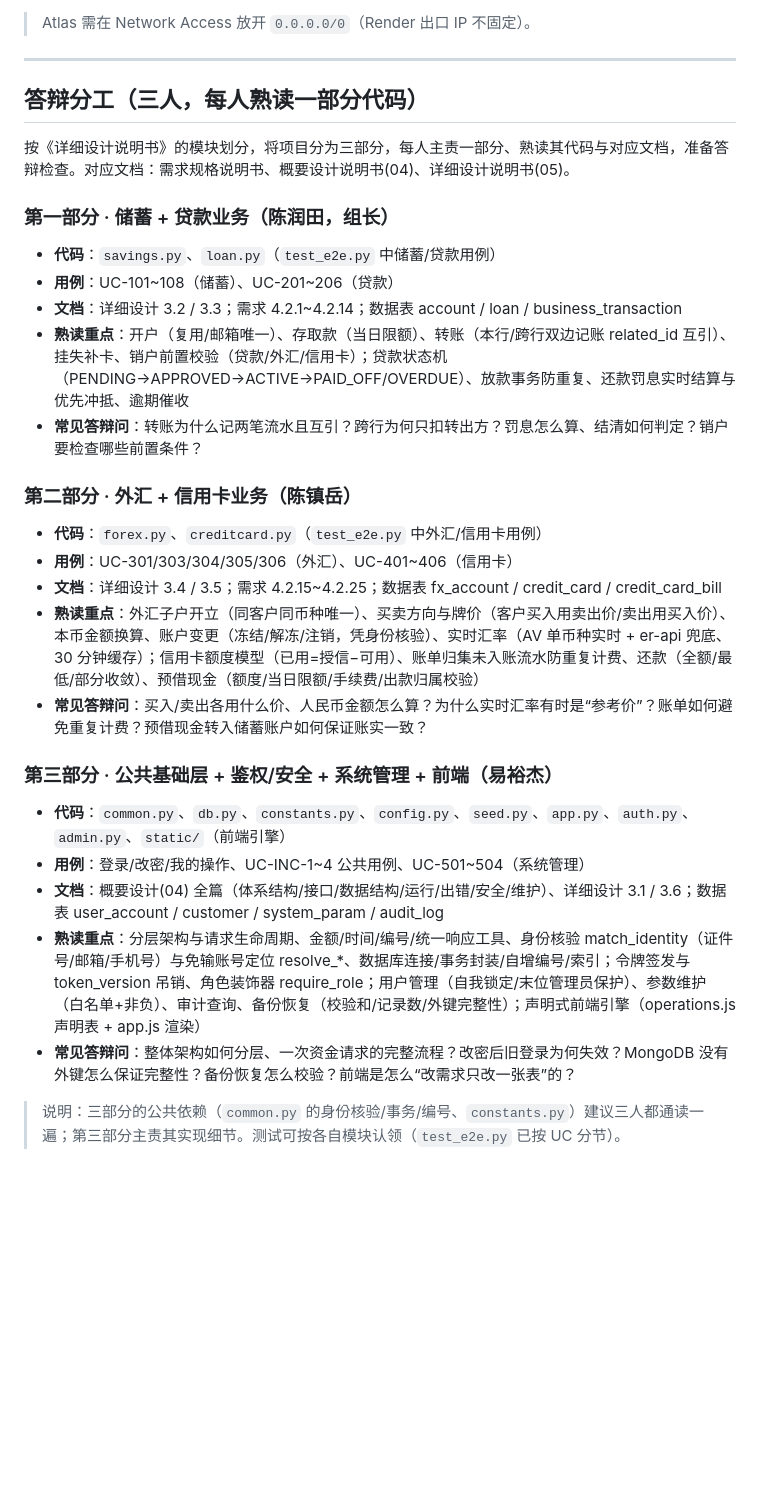
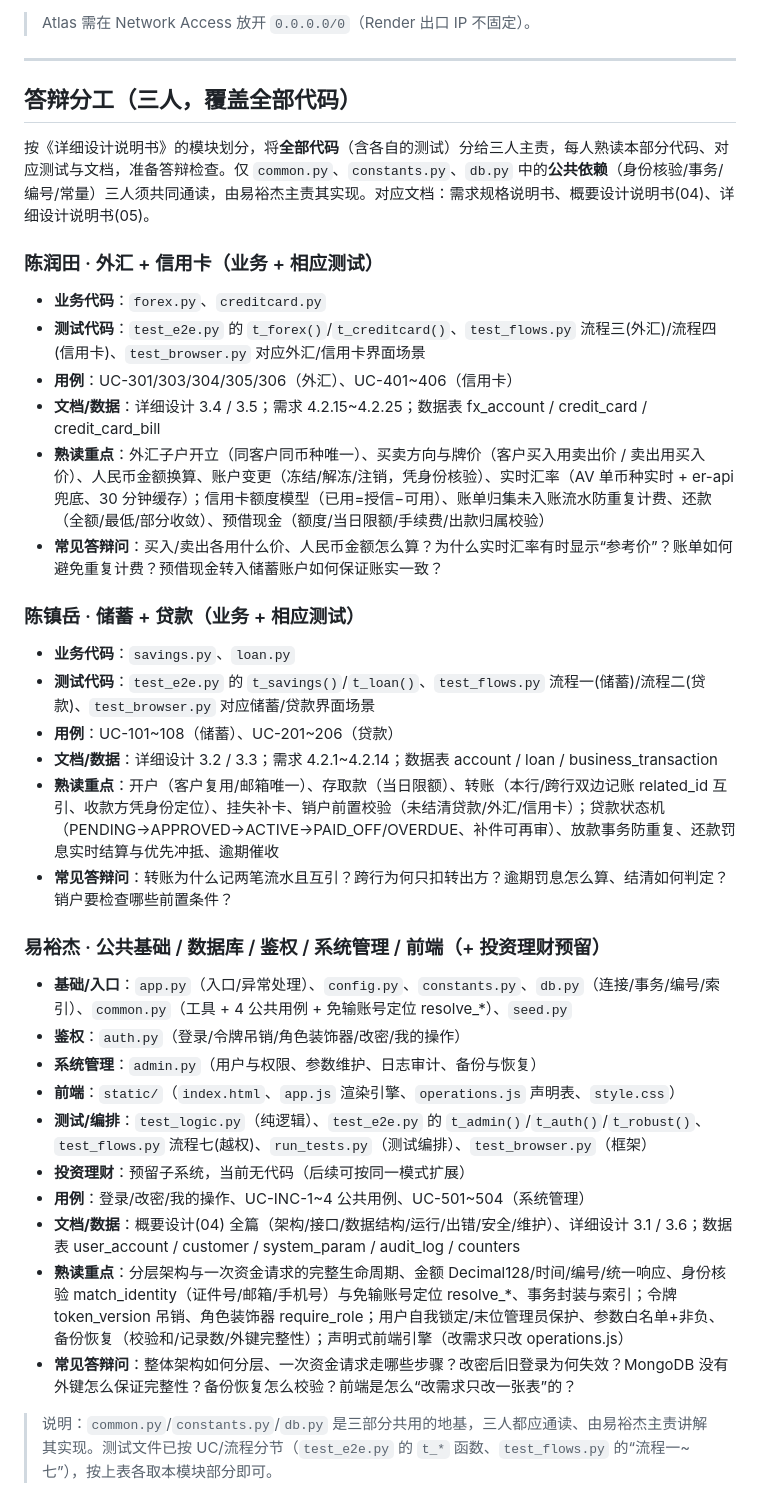
Before and after one commit to yyj-ylwy/bank-counter-system, a Markdown page: README.md, the part around the change. Drawn GitHub-style; blank space fills up the shorter version.

Commit message:
docs: 重新分工——陈润田(外汇+信用卡)/陈镇岳(储蓄+贷款)/易裕杰(公共+db+鉴权+管理+前端+投资理财预留)，覆盖全部代码含各自测试
Co-Authored-By: Claude Opus 4.8 <noreply@anthropic.com>

```diff
--- a/README.md
+++ b/README.md
@@ -87,29 +87,36 @@ python app.py                     # 访问 http://localhost:5000
 
 ---
 
-## 答辩分工（三人，每人熟读一部分代码）
+## 答辩分工（三人，覆盖全部代码）
 
-按《详细设计说明书》的模块划分，将项目分为三部分，每人主责一部分、熟读其代码与对应文档，准备答辩检查。对应文档：需求规格说明书、概要设计说明书(04)、详细设计说明书(05)。
+按《详细设计说明书》的模块划分，将**全部代码**（含各自的测试）分给三人主责，每人熟读本部分代码、对应测试与文档，准备答辩检查。仅 `common.py`、`constants.py`、`db.py` 中的**公共依赖**（身份核验/事务/编号/常量）三人须共同通读，由易裕杰主责其实现。对应文档：需求规格说明书、概要设计说明书(04)、详细设计说明书(05)。
 
-### 第一部分 · 储蓄 + 贷款业务（陈润田，组长）
-- **代码**：`savings.py`、`loan.py`（`test_e2e.py` 中储蓄/贷款用例）
+### 陈润田 · 外汇 + 信用卡（业务 + 相应测试）
+- **业务代码**：`forex.py`、`creditcard.py`
+- **测试代码**：`test_e2e.py` 的 `t_forex()`/`t_creditcard()`、`test_flows.py` 流程三(外汇)/流程四(信用卡)、`test_browser.py` 对应外汇/信用卡界面场景
+- **用例**：UC-301/303/304/305/306（外汇）、UC-401~406（信用卡）
+- **文档/数据**：详细设计 3.4 / 3.5；需求 4.2.15~4.2.25；数据表 fx_account / credit_card / credit_card_bill
+- **熟读重点**：外汇子户开立（同客户同币种唯一）、买卖方向与牌价（客户买入用卖出价 / 卖出用买入价）、人民币金额换算、账户变更（冻结/解冻/注销，凭身份核验）、实时汇率（AV 单币种实时 + er-api 兜底、30 分钟缓存）；信用卡额度模型（已用=授信−可用）、账单归集未入账流水防重复计费、还款（全额/最低/部分收敛）、预借现金（额度/当日限额/手续费/出款归属校验）
+- **常见答辩问**：买入/卖出各用什么价、人民币金额怎么算？为什么实时汇率有时显示“参考价”？账单如何避免重复计费？预借现金转入储蓄账户如何保证账实一致？
+
+### 陈镇岳 · 储蓄 + 贷款（业务 + 相应测试）
+- **业务代码**：`savings.py`、`loan.py`
+- **测试代码**：`test_e2e.py` 的 `t_savings()`/`t_loan()`、`test_flows.py` 流程一(储蓄)/流程二(贷款)、`test_browser.py` 对应储蓄/贷款界面场景
 - **用例**：UC-101~108（储蓄）、UC-201~206（贷款）
-- **文档**：详细设计 3.2 / 3.3；需求 4.2.1~4.2.14；数据表 account / loan / business_transaction
-- **熟读重点**：开户（复用/邮箱唯一）、存取款（当日限额）、转账（本行/跨行双边记账 related_id 互引）、挂失补卡、销户前置校验（贷款/外汇/信用卡）；贷款状态机（PENDING→APPROVED→ACTIVE→PAID_OFF/OVERDUE）、放款事务防重复、还款罚息实时结算与优先冲抵、逾期催收
-- **常见答辩问**：转账为什么记两笔流水且互引？跨行为何只扣转出方？罚息怎么算、结清如何判定？销户要检查哪些前置条件？
+- **文档/数据**：详细设计 3.2 / 3.3；需求 4.2.1~4.2.14；数据表 account / loan / business_transaction
+- **熟读重点**：开户（客户复用/邮箱唯一）、存取款（当日限额）、转账（本行/跨行双边记账 related_id 互引、收款方凭身份定位）、挂失补卡、销户前置校验（未结清贷款/外汇/信用卡）；贷款状态机（PENDING→APPROVED→ACTIVE→PAID_OFF/OVERDUE、补件可再审）、放款事务防重复、还款罚息实时结算与优先冲抵、逾期催收
+- **常见答辩问**：转账为什么记两笔流水且互引？跨行为何只扣转出方？逾期罚息怎么算、结清如何判定？销户要检查哪些前置条件？
 
-### 第二部分 · 外汇 + 信用卡业务（陈镇岳）
-- **代码**：`forex.py`、`creditcard.py`（`test_e2e.py` 中外汇/信用卡用例）
-- **用例**：UC-301/303/304/305/306（外汇）、UC-401~406（信用卡）
-- **文档**：详细设计 3.4 / 3.5；需求 4.2.15~4.2.25；数据表 fx_account / credit_card / credit_card_bill
-- **熟读重点**：外汇子户开立（同客户同币种唯一）、买卖方向与牌价（客户买入用卖出价/卖出用买入价）、本币金额换算、账户变更（冻结/解冻/注销，凭身份核验）、实时汇率（AV 单币种实时 + er-api 兜底、30 分钟缓存）；信用卡额度模型（已用=授信−可用）、账单归集未入账流水防重复计费、还款（全额/最低/部分收敛）、预借现金（额度/当日限额/手续费/出款归属校验）
-- **常见答辩问**：买入/卖出各用什么价、人民币金额怎么算？为什么实时汇率有时是“参考价”？账单如何避免重复计费？预借现金转入储蓄账户如何保证账实一致？
+### 易裕杰 · 公共基础 / 数据库 / 鉴权 / 系统管理 / 前端（+ 投资理财预留）
+- **基础/入口**：`app.py`（入口/异常处理）、`config.py`、`constants.py`、`db.py`（连接/事务/编号/索引）、`common.py`（工具 + 4 公共用例 + 免输账号定位 resolve_*）、`seed.py`
+- **鉴权**：`auth.py`（登录/令牌吊销/角色装饰器/改密/我的操作）
+- **系统管理**：`admin.py`（用户与权限、参数维护、日志审计、备份与恢复）
+- **前端**：`static/`（`index.html`、`app.js` 渲染引擎、`operations.js` 声明表、`style.css`）
+- **测试/编排**：`test_logic.py`（纯逻辑）、`test_e2e.py` 的 `t_admin()`/`t_auth()`/`t_robust()`、`test_flows.py` 流程七(越权)、`run_tests.py`（测试编排）、`test_browser.py`（框架）
+- **投资理财**：预留子系统，当前无代码（后续可按同一模式扩展）
+- **用例**：登录/改密/我的操作、UC-INC-1~4 公共用例、UC-501~504（系统管理）
+- **文档/数据**：概要设计(04) 全篇（架构/接口/数据结构/运行/出错/安全/维护）、详细设计 3.1 / 3.6；数据表 user_account / customer / system_param / audit_log / counters
+- **熟读重点**：分层架构与一次资金请求的完整生命周期、金额 Decimal128/时间/编号/统一响应、身份核验 match_identity（证件号/邮箱/手机号）与免输账号定位 resolve_*、事务封装与索引；令牌 token_version 吊销、角色装饰器 require_role；用户自我锁定/末位管理员保护、参数白名单+非负、备份恢复（校验和/记录数/外键完整性）；声明式前端引擎（改需求只改 operations.js）
+- **常见答辩问**：整体架构如何分层、一次资金请求走哪些步骤？改密后旧登录为何失效？MongoDB 没有外键怎么保证完整性？备份恢复怎么校验？前端是怎么“改需求只改一张表”的？
 
-### 第三部分 · 公共基础层 + 鉴权/安全 + 系统管理 + 前端（易裕杰）
-- **代码**：`common.py`、`db.py`、`constants.py`、`config.py`、`seed.py`、`app.py`、`auth.py`、`admin.py`、`static/`（前端引擎）
-- **用例**：登录/改密/我的操作、UC-INC-1~4 公共用例、UC-501~504（系统管理）
-- **文档**：概要设计(04) 全篇（体系结构/接口/数据结构/运行/出错/安全/维护）、详细设计 3.1 / 3.6；数据表 user_account / customer / system_param / audit_log
-- **熟读重点**：分层架构与请求生命周期、金额/时间/编号/统一响应工具、身份核验 match_identity（证件号/邮箱/手机号）与免输账号定位 resolve_*、数据库连接/事务封装/自增编号/索引；令牌签发与 token_version 吊销、角色装饰器 require_role；用户管理（自我锁定/末位管理员保护）、参数维护（白名单+非负）、审计查询、备份恢复（校验和/记录数/外键完整性）；声明式前端引擎（operations.js 声明表 + app.js 渲染）
-- **常见答辩问**：整体架构如何分层、一次资金请求的完整流程？改密后旧登录为何失效？MongoDB 没有外键怎么保证完整性？备份恢复怎么校验？前端是怎么“改需求只改一张表”的？
-
-> 说明：三部分的公共依赖（`common.py` 的身份核验/事务/编号、`constants.py`）建议三人都通读一遍；第三部分主责其实现细节。测试可按各自模块认领（`test_e2e.py` 已按 UC 分节）。
+> 说明：`common.py`/`constants.py`/`db.py` 是三部分共用的地基，三人都应通读、由易裕杰主责讲解其实现。测试文件已按 UC/流程分节（`test_e2e.py` 的 `t_*` 函数、`test_flows.py` 的“流程一~七”），按上表各取本模块部分即可。
```
